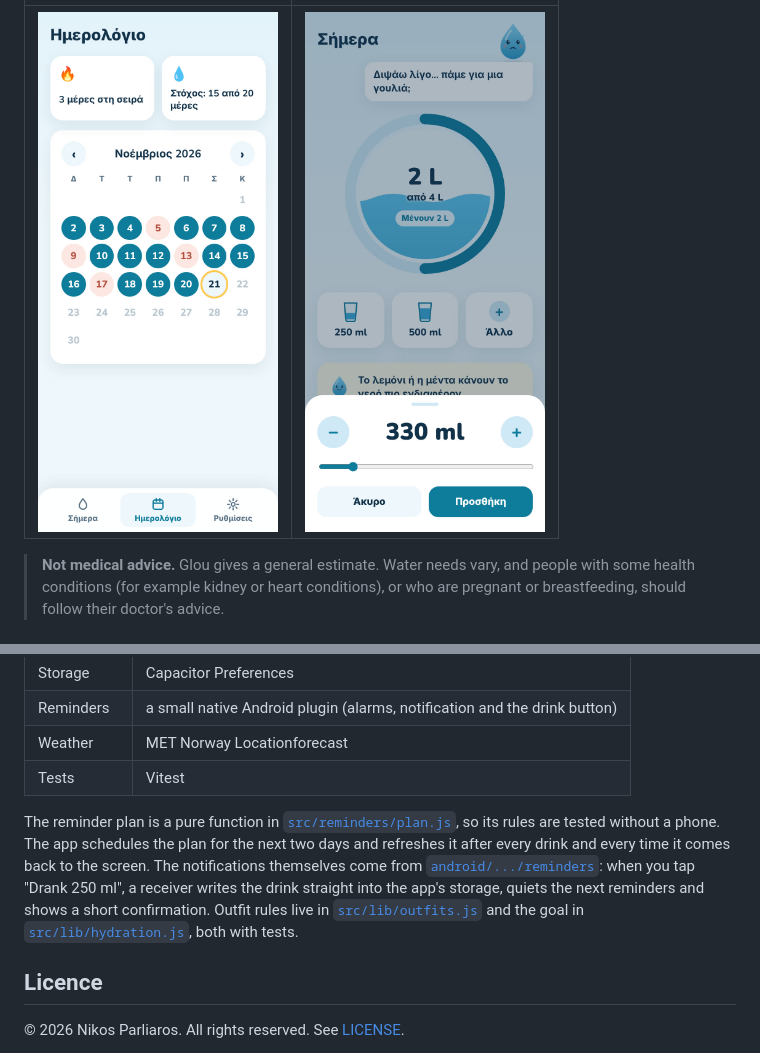
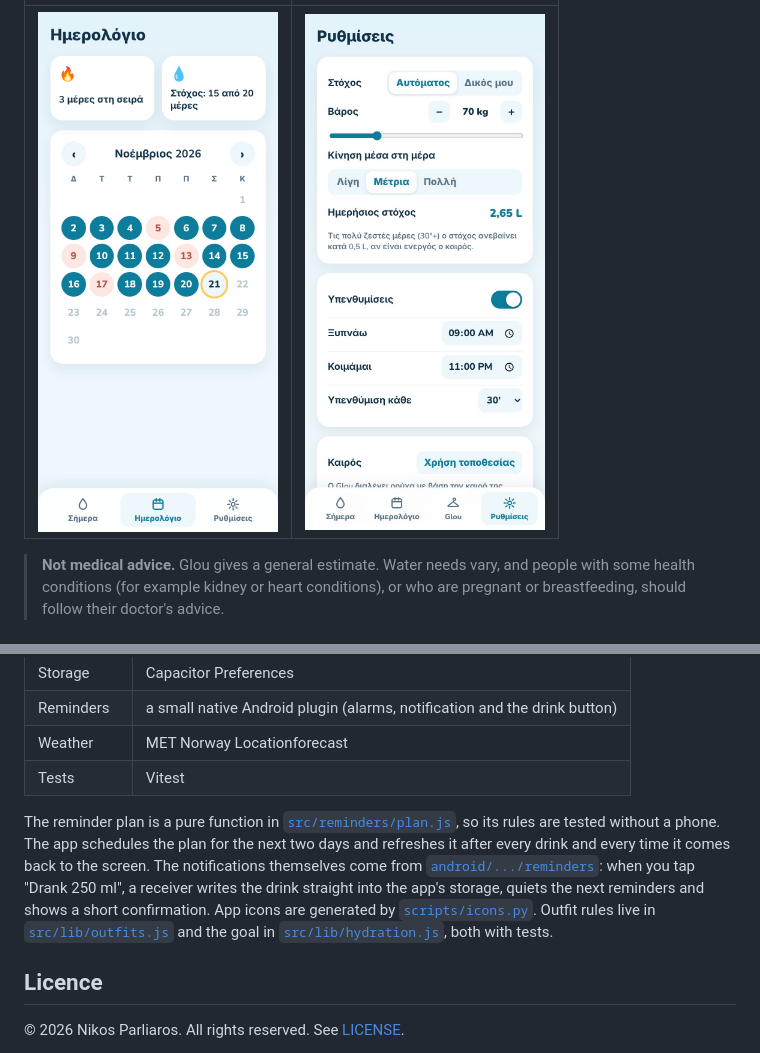
Before and after one commit to Nikpar005/glou, a Markdown page: README.md, 2 parts joined by grey strips. GitHub-like rendering; pictures changed too: docs/screenshots/custom-amount.jpg (deleted).

```diff
--- a/README.md
+++ b/README.md
@@ -28,5 +29,5 @@ A water tracker for Android with a mascot, Glou, and reminders that don't nag. L
 |---|---|
-| <img src="docs/screenshots/calendar.jpg" alt="Calendar with the current streak and the days that met the goal" width="240"> | <img src="docs/screenshots/custom-amount.jpg" alt="Bottom sheet to choose a custom amount" width="240"> |
+| <img src="docs/screenshots/calendar.jpg" alt="Calendar with the current streak and the days that met the goal" width="240"> | <img src="docs/screenshots/settings.jpg" alt="Settings with the automatic goal and reminders" width="240"> |
 
 > **Not medical advice.** Glou gives a general estimate. Water needs vary, and people with some health conditions (for example kidney or heart conditions), or who are pregnant or breastfeeding, should follow their doctor's advice.
 
@@ -54,7 +55,7 @@ In Android Studio, pick your phone and press **Run**. Every push to `main` also
 | Weather | MET Norway Locationforecast |
 | Tests | Vitest |
 
-The reminder plan is a pure function in [`src/reminders/plan.js`](src/reminders/plan.js), so its rules are tested without a phone. The app schedules the plan for the next two days and refreshes it after every drink and every time it comes back to the screen. The notifications themselves come from [`android/.../reminders`](android/app/src/main/java/com/nikpar/glou/reminders): when you tap "Drank 250 ml", a receiver writes the drink straight into the app's storage, quiets the next reminders and shows a short confirmation. Outfit rules live in [`src/lib/outfits.js`](src/lib/outfits.js) and the goal in [`src/lib/hydration.js`](src/lib/hydration.js), both with tests.
+The reminder plan is a pure function in [`src/reminders/plan.js`](src/reminders/plan.js), so its rules are tested without a phone. The app schedules the plan for the next two days and refreshes it after every drink and every time it comes back to the screen. The notifications themselves come from [`android/.../reminders`](android/app/src/main/java/com/nikpar/glou/reminders): when you tap "Drank 250 ml", a receiver writes the drink straight into the app's storage, quiets the next reminders and shows a short confirmation. App icons are generated by [`scripts/icons.py`](scripts/icons.py). Outfit rules live in [`src/lib/outfits.js`](src/lib/outfits.js) and the goal in [`src/lib/hydration.js`](src/lib/hydration.js), both with tests.
 
 ## Licence
 
```
Also changed, not shown: other parts of README.md (+4 -3 lines), docs/screenshots/midnight.jpg (added), docs/screenshots/today-el.jpg, docs/screenshots/wardrobe.jpg.
